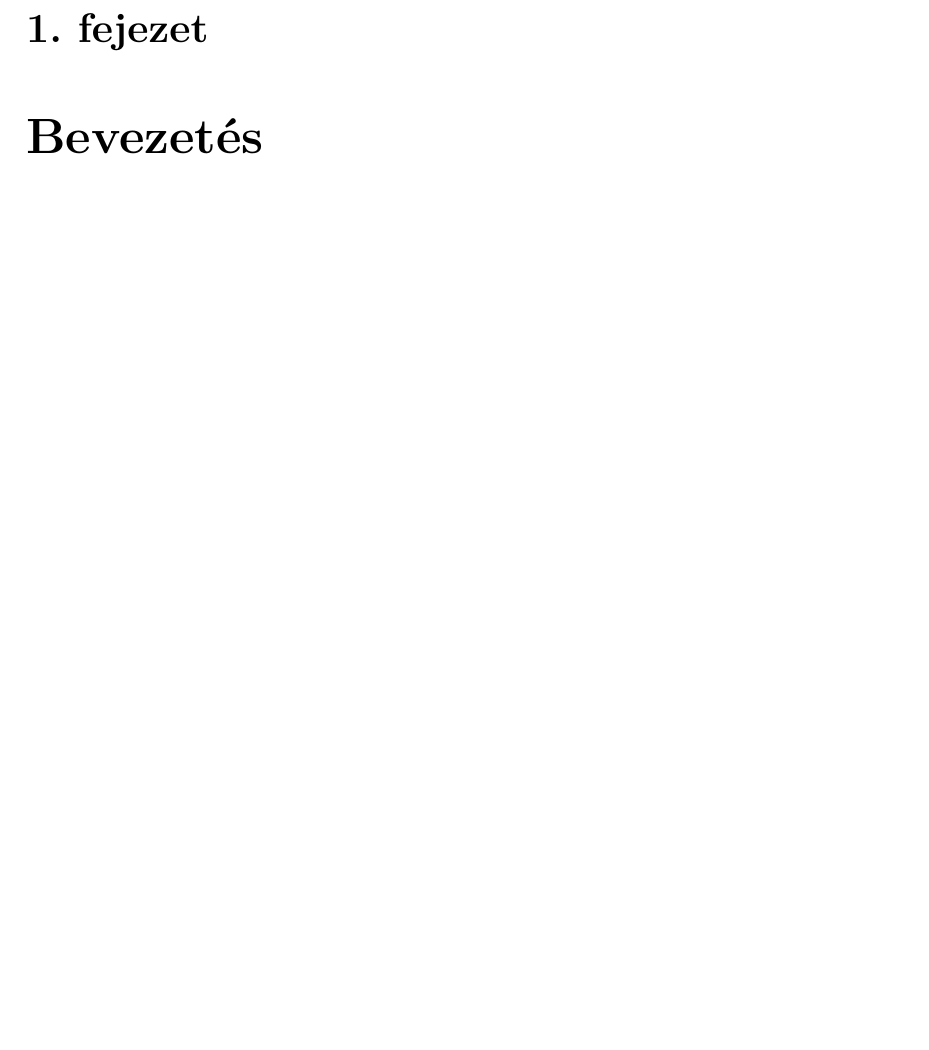
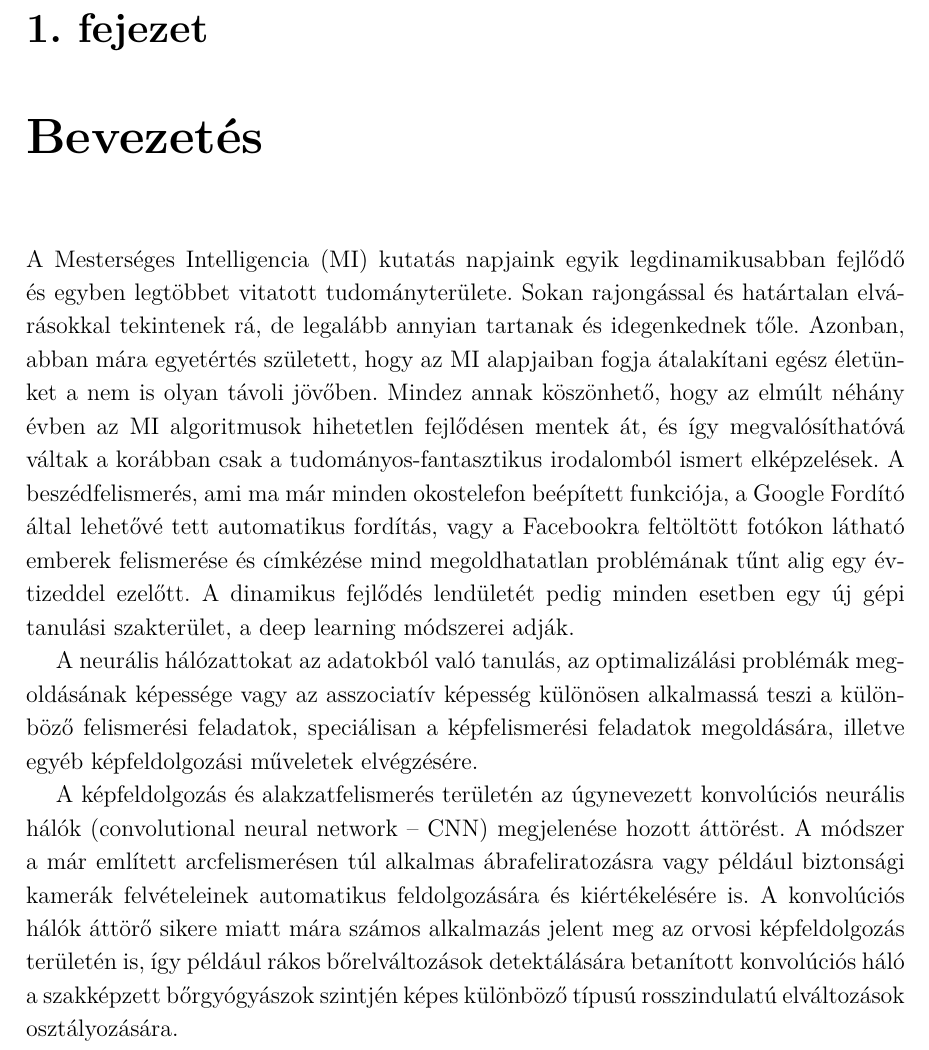
Before and after one commit to SzilvasiPeter/TDK, a LaTeX book (dolgozat/tdk.tex, which reads dolgozat/chapters/1_bevezetes.tex): part of page 3 of 9, cut so that both start at the same text, the shorter picture padded with empty space. Compiled offline with LaTeX, dvips and Ghostscript.

Commit message:
Introduction

```diff
--- a/dolgozat/chapters/1_bevezetes.tex
+++ b/dolgozat/chapters/1_bevezetes.tex
@@ -1 +1,7 @@
 \Chapter{Bevezetés}
+
+A Mesterséges Intelligencia (MI) kutatás napjaink egyik legdinamikusabban fejlődő és egyben legtöbbet vitatott tudományterülete. Sokan rajongással és határtalan elvárásokkal tekintenek rá, de legalább annyian tartanak és idegenkednek tőle. Azonban, abban mára egyetértés született, hogy az MI alapjaiban fogja átalakítani egész életünket a nem is olyan távoli jövőben. Mindez annak köszönhető, hogy az elmúlt néhány évben az MI algoritmusok hihetetlen fejlődésen mentek át, és így megvalósíthatóvá váltak a korábban csak a tudományos-fantasztikus irodalomból ismert elképzelések. A beszédfelismerés, ami ma már minden okostelefon beépített funkciója, a Google Fordító által lehetővé tett automatikus fordítás, vagy a Facebookra feltöltött fotókon látható emberek felismerése és címkézése mind megoldhatatlan problémának tűnt alig egy évtizeddel ezelőtt. A dinamikus fejlődés lendületét pedig minden esetben egy új gépi tanulási szakterület, a deep learning módszerei adják.
+
+A neurális hálózattokat az adatokból való tanulás, az optimalizálási problémák megoldásának képessége vagy az asszociatív képesség különösen alkalmassá teszi a különböző felismerési feladatok, speciálisan a képfelismerési feladatok megoldására, illetve egyéb képfeldolgozási műveletek elvégzésére.
+
+A képfeldolgozás és alakzatfelismerés területén az úgynevezett konvolúciós neurális hálók (convolutional neural network – CNN) megjelenése hozott áttörést. A módszer a már említett arcfelismerésen túl alkalmas ábrafeliratozásra vagy például biztonsági kamerák felvételeinek automatikus feldolgozására és kiértékelésére is. A konvolúciós hálók áttörő sikere miatt mára számos alkalmazás jelent meg az orvosi képfeldolgozás területén is, így például rákos bőrelváltozások detektálására betanított konvolúciós háló a szakképzett bőrgyógyászok szintjén képes különböző típusú rosszindulatú elváltozások osztályozására.
```
